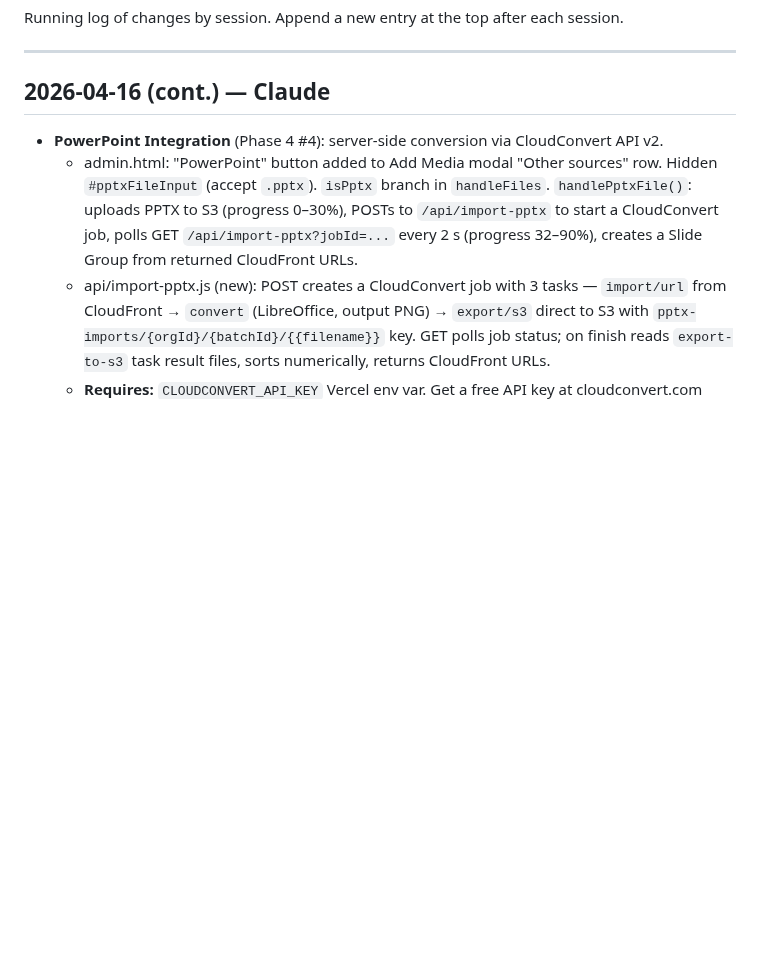
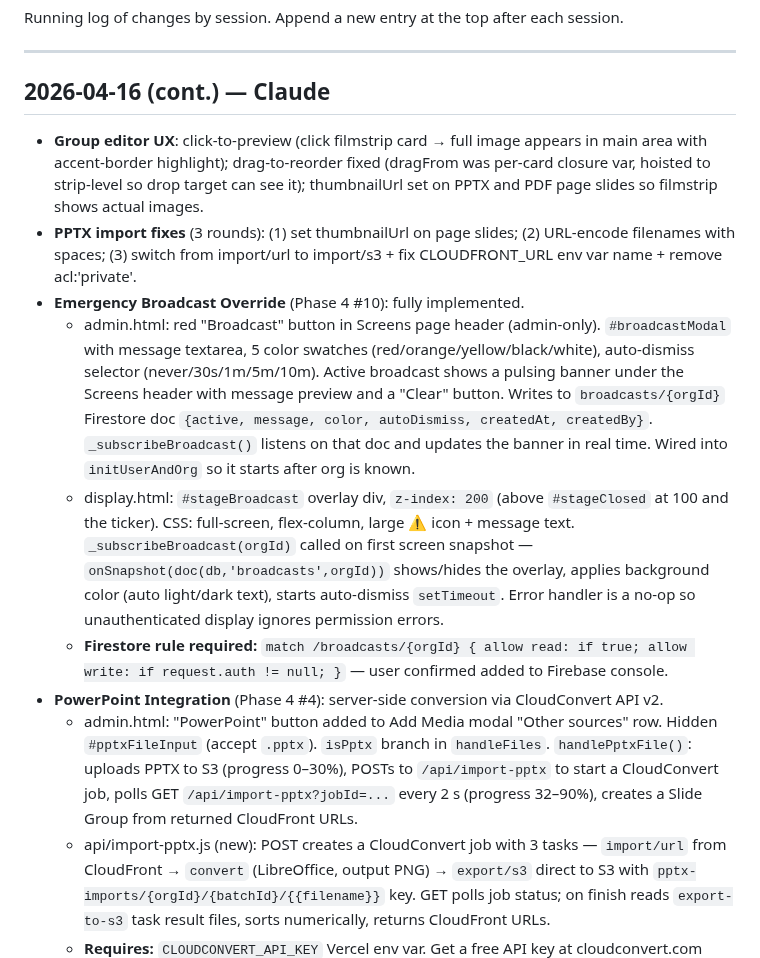
Before and after one commit to tdmonster99/digital-signage, a Markdown page: DEVLOG.md, the part around the change. Drawn GitHub-style; blank space fills up the shorter version.

Commit message:
DEVLOG: Group editor fixes + PPTX import fixes
Co-Authored-By: Claude Sonnet 4.6 <noreply@anthropic.com>

```diff
--- a/DEVLOG.md
+++ b/DEVLOG.md
@@ -5,6 +5,12 @@ Running log of changes by session. Append a new entry at the top after each sess
 ---
 
 ## 2026-04-16 (cont.) — Claude
+- **Group editor UX**: click-to-preview (click filmstrip card → full image appears in main area with accent-border highlight); drag-to-reorder fixed (dragFrom was per-card closure var, hoisted to strip-level so drop target can see it); thumbnailUrl set on PPTX and PDF page slides so filmstrip shows actual images.
+- **PPTX import fixes** (3 rounds): (1) set thumbnailUrl on page slides; (2) URL-encode filenames with spaces; (3) switch from import/url to import/s3 + fix CLOUDFRONT_URL env var name + remove acl:'private'.
+- **Emergency Broadcast Override** (Phase 4 #10): fully implemented.
+  - admin.html: red "Broadcast" button in Screens page header (admin-only). `#broadcastModal` with message textarea, 5 color swatches (red/orange/yellow/black/white), auto-dismiss selector (never/30s/1m/5m/10m). Active broadcast shows a pulsing banner under the Screens header with message preview and a "Clear" button. Writes to `broadcasts/{orgId}` Firestore doc `{active, message, color, autoDismiss, createdAt, createdBy}`. `_subscribeBroadcast()` listens on that doc and updates the banner in real time. Wired into `initUserAndOrg` so it starts after org is known.
+  - display.html: `#stageBroadcast` overlay div, `z-index: 200` (above `#stageClosed` at 100 and the ticker). CSS: full-screen, flex-column, large ⚠ icon + message text. `_subscribeBroadcast(orgId)` called on first screen snapshot — `onSnapshot(doc(db,'broadcasts',orgId))` shows/hides the overlay, applies background color (auto light/dark text), starts auto-dismiss `setTimeout`. Error handler is a no-op so unauthenticated display ignores permission errors.
+  - **Firestore rule required:** `match /broadcasts/{orgId} { allow read: if true; allow write: if request.auth != null; }` — user confirmed added to Firebase console.
 - **PowerPoint Integration** (Phase 4 #4): server-side conversion via CloudConvert API v2.
   - admin.html: "PowerPoint" button added to Add Media modal "Other sources" row. Hidden `#pptxFileInput` (accept `.pptx`). `isPptx` branch in `handleFiles`. `handlePptxFile()`: uploads PPTX to S3 (progress 0–30%), POSTs to `/api/import-pptx` to start a CloudConvert job, polls GET `/api/import-pptx?jobId=...` every 2 s (progress 32–90%), creates a Slide Group from returned CloudFront URLs.
   - api/import-pptx.js (new): POST creates a CloudConvert job with 3 tasks — `import/url` from CloudFront → `convert` (LibreOffice, output PNG) → `export/s3` direct to S3 with `pptx-imports/{orgId}/{batchId}/{{filename}}` key. GET polls job status; on finish reads `export-to-s3` task result files, sorts numerically, returns CloudFront URLs.
```
